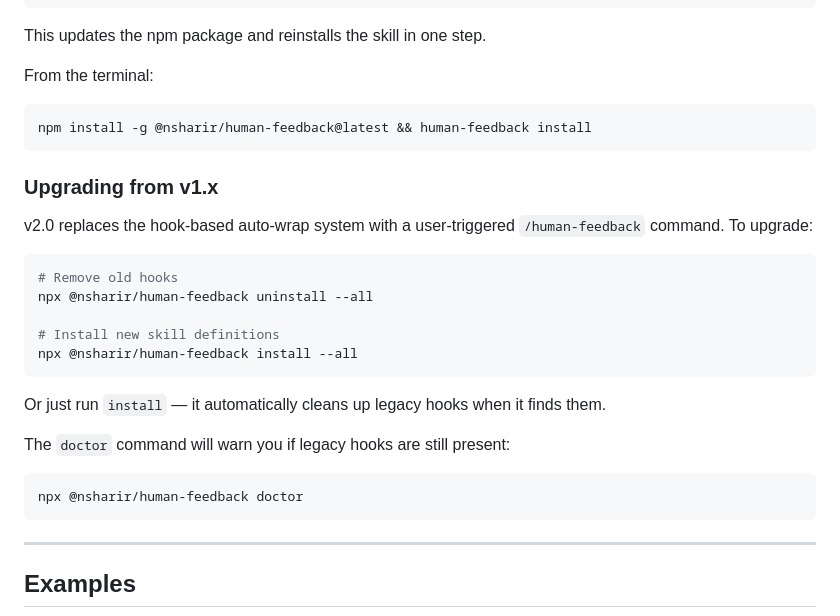
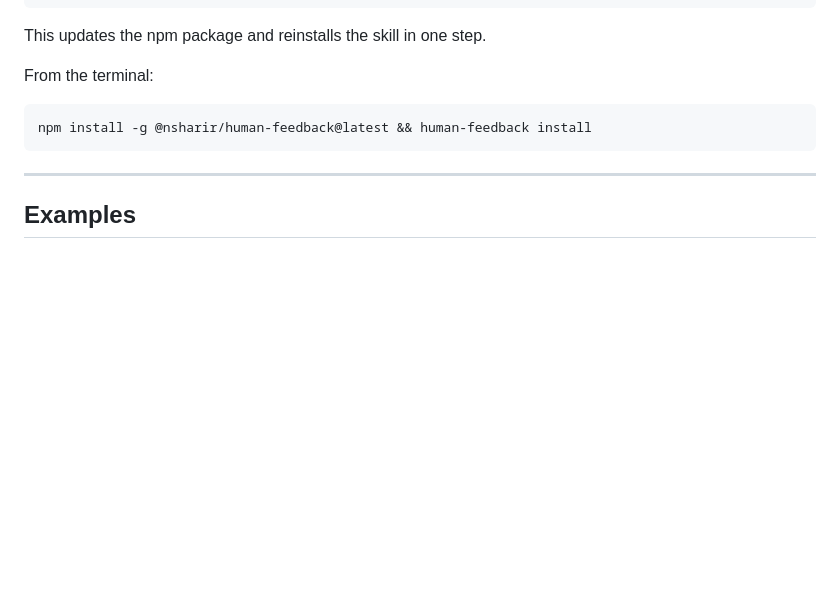
Before and after one commit to nsharir/human-feedback, a Markdown page: README.md, the part around the change. Drawn GitHub-style; blank space fills up the shorter version.

Commit message:
docs: remove v1.x upgrade section from README
Co-Authored-By: Claude Opus 4.6 <noreply@anthropic.com>

````diff
--- a/README.md
+++ b/README.md
@@ -489,26 +489,6 @@ From the terminal:
 npm install -g @nsharir/human-feedback@latest && human-feedback install
 ```
 
-### Upgrading from v1.x
-
-v2.0 replaces the hook-based auto-wrap system with a user-triggered `/human-feedback` command. To upgrade:
-
-```bash
-# Remove old hooks
-npx @nsharir/human-feedback uninstall --all
-
-# Install new skill definitions
-npx @nsharir/human-feedback install --all
-```
-
-Or just run `install` — it automatically cleans up legacy hooks when it finds them.
-
-The `doctor` command will warn you if legacy hooks are still present:
-
-```bash
-npx @nsharir/human-feedback doctor
-```
-
 ---
 
 ## Examples
````
